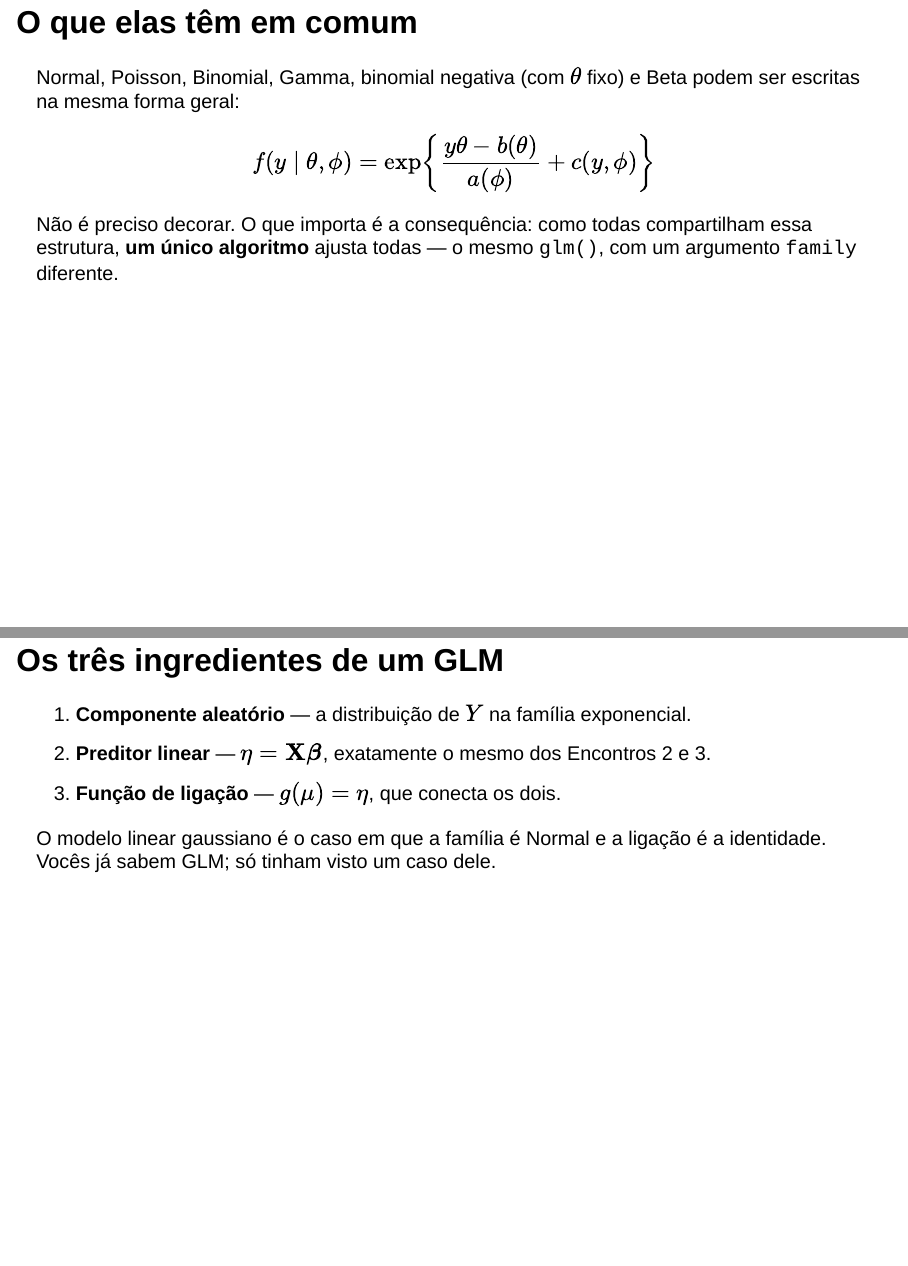
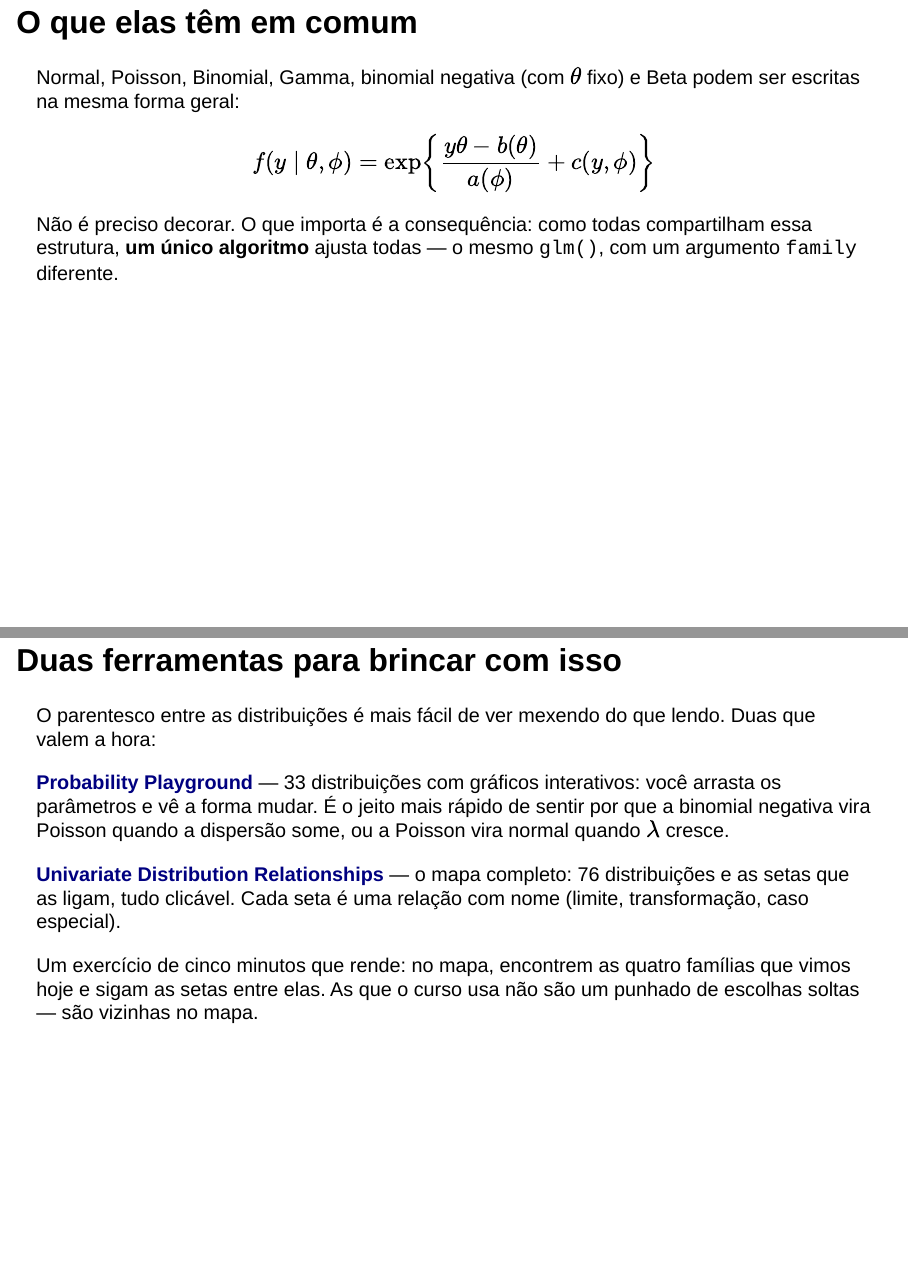
Before and after one commit to diogoprov/analise-dados-univariados-2026-2, a Quarto document (slides/e04.qmd): pages 28 and 29 of 46 before the commit and pages 28 and 29 of 47 after it, joined at a grey line. Rendered offline with R 4.5, knitr and Pandoc in place of Quarto, with nearby package versions; drawn as Slidy slides in place of the format the file asks for.

Commit message:
Dois interativos de distribuicoes no E4
Slide novo depois da familia exponencial, e as entradas em Recursos
externos da pagina.

- Probability Playground (probabilityplayground.com), de Adam Cunningham:
  33 distribuicoes com parametros ajustaveis no navegador.
- Univariate Distribution Relationships, de Lawrence Leemis: o mapa
  clicavel com 76 distribuicoes e as setas entre elas. Contadas no indice
  da propria pagina, nao de memoria. Citado tambem o artigo que o
  documenta: Leemis & McQueston 2008, The American Statistician 62:45-53,
  doi:10.1198/000313008x270448.

O slide fecha com um exercicio de cinco minutos: achar no mapa as quatro
familias vistas na aula e seguir as setas entre elas, para mostrar que nao
sao escolhas soltas.

Co-Authored-By: Claude Opus 5 <noreply@anthropic.com>
Claude-Session: https://claude.ai/code/session_014sDx5KG9A5nS2DGRQ8eRWx

```diff
--- a/slides/e04.qmd
+++ b/slides/e04.qmd
@@ -346,6 +346,30 @@ mesmo `glm()`, com um argumento `family` diferente.
 
 ---
 
+## Duas ferramentas para brincar com isso {.smaller}
+
+O parentesco entre as distribuições é mais fácil de ver mexendo do que
+lendo. Duas que valem a hora:
+
+**[Probability Playground](https://probabilityplayground.com)** — 33
+distribuições com gráficos interativos: você arrasta os parâmetros e vê a
+forma mudar. É o jeito mais rápido de sentir por que a binomial negativa
+vira Poisson quando a dispersão some, ou a Poisson vira normal quando
+$\lambda$ cresce.
+
+**[Univariate Distribution
+Relationships](https://www.math.wm.edu/~leemis/chart/UDR/UDR.html)** — o
+mapa completo: 76 distribuições e as setas que as ligam, tudo clicável.
+Cada seta é uma relação com nome (limite, transformação, caso especial).
+
+::: {.nota}
+Um exercício de cinco minutos que rende: no mapa, encontrem as quatro
+famílias que vimos hoje e sigam as setas entre elas. As que o curso usa
+não são um punhado de escolhas soltas — são vizinhas no mapa.
+:::
+
+---
+
 ## Os três ingredientes de um GLM
 
 1. **Componente aleatório** — a distribuição de $Y$ na família
```
Also changed, not shown: encontros/e04-distribuicoes/index.qmd (+16 -0 lines), docs/search.json, 4 other files.
